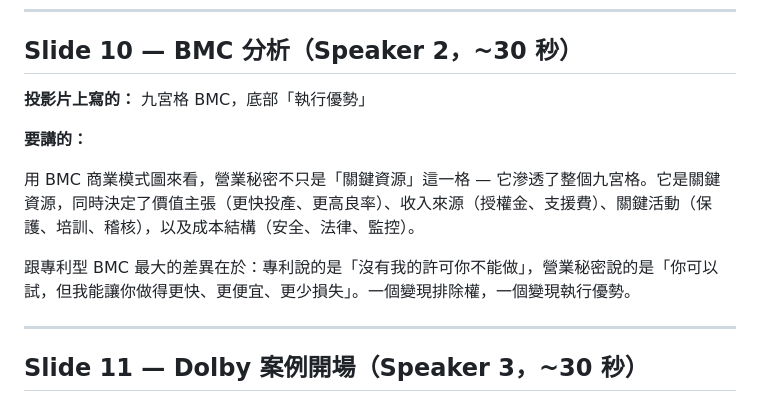
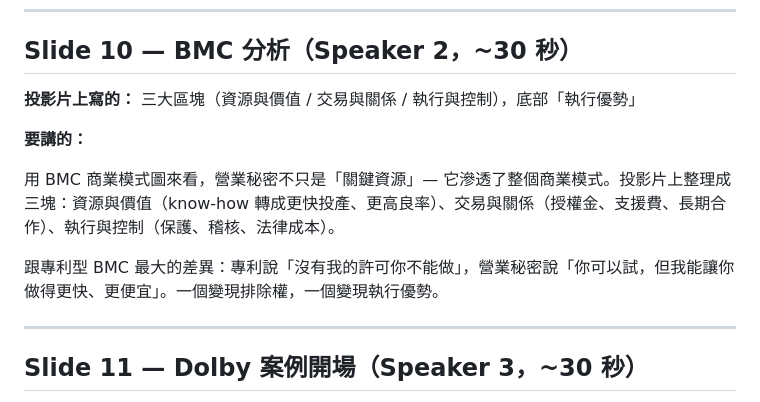
Before and after one commit to Yan-Yu-Lin/ip-trade-secret-report, a Markdown page: 09-逐頁講稿-簡版.md, the part around the change. Rendered like a GitHub page.

```diff
--- a/09-逐頁講稿-簡版.md
+++ b/09-逐頁講稿-簡版.md
@@ -162,13 +162,13 @@
 
 ## Slide 10 — BMC 分析（Speaker 2，~30 秒）
 
-**投影片上寫的：** 九宮格 BMC，底部「執行優勢」
+**投影片上寫的：** 三大區塊（資源與價值 / 交易與關係 / 執行與控制），底部「執行優勢」
 
 **要講的：**
 
-用 BMC 商業模式圖來看，營業秘密不只是「關鍵資源」這一格 — 它滲透了整個九宮格。它是關鍵資源，同時決定了價值主張（更快投產、更高良率）、收入來源（授權金、支援費）、關鍵活動（保護、培訓、稽核），以及成本結構（安全、法律、監控）。
+用 BMC 商業模式圖來看，營業秘密不只是「關鍵資源」— 它滲透了整個商業模式。投影片上整理成三塊：資源與價值（know-how 轉成更快投產、更高良率）、交易與關係（授權金、支援費、長期合作）、執行與控制（保護、稽核、法律成本）。
 
-跟專利型 BMC 最大的差異在於：專利說的是「沒有我的許可你不能做」，營業秘密說的是「你可以試，但我能讓你做得更快、更便宜、更少損失」。一個變現排除權，一個變現執行優勢。
+跟專利型 BMC 最大的差異：專利說「沒有我的許可你不能做」，營業秘密說「你可以試，但我能讓你做得更快、更便宜」。一個變現排除權，一個變現執行優勢。
 
 ---
 
```
Also changed, not shown: 09-逐頁講稿.md (+9 -5 lines).
